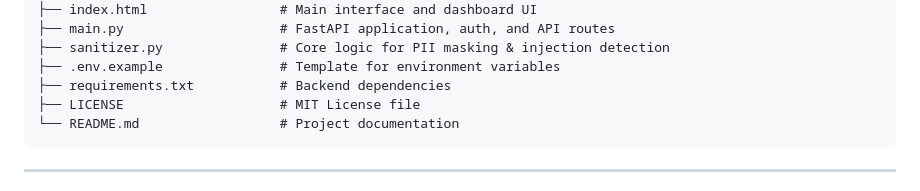
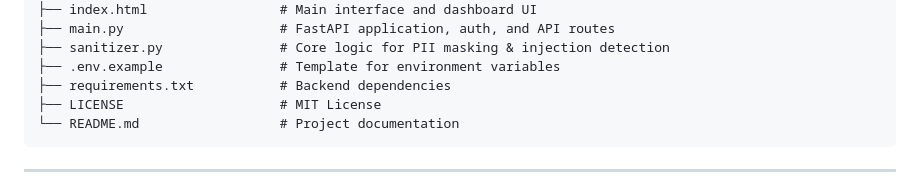
Before and after one commit to iamanpathak/Secure-LLM-Gateway, a Markdown page: README.md, the part around the change. Drawn GitHub-style.

Commit message:
docs: remove redundant 'file' word from license descriptions

````diff
--- a/README.md
+++ b/README.md
@@ -81,7 +81,7 @@ llm-sentinel/
 ├── sanitizer.py               # Core logic for PII masking & injection detection
 ├── .env.example               # Template for environment variables
 ├── requirements.txt           # Backend dependencies
-├── LICENSE                    # MIT License file
+├── LICENSE                    # MIT License
 └── README.md                  # Project documentation
 ```
 
````
